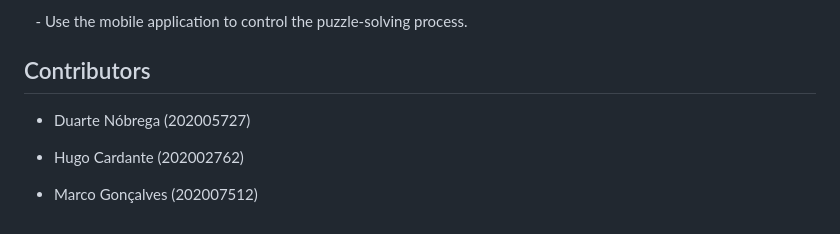
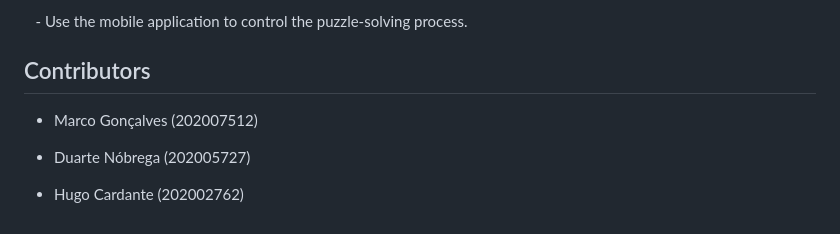
Before and after one commit to omennia/ProjetoSE, a Markdown page: README.md, the part around the change. GitHub-like rendering.

```diff
--- a/README.md
+++ b/README.md
@@ -179,8 +179,8 @@ To set up and use the system, follow these steps:
 
 ## Contributors
 
+- Marco Gonçalves (202007512)
+
 - Duarte Nóbrega (202005727)
 
 - Hugo Cardante (202002762)
-
-- Marco Gonçalves (202007512)
```
